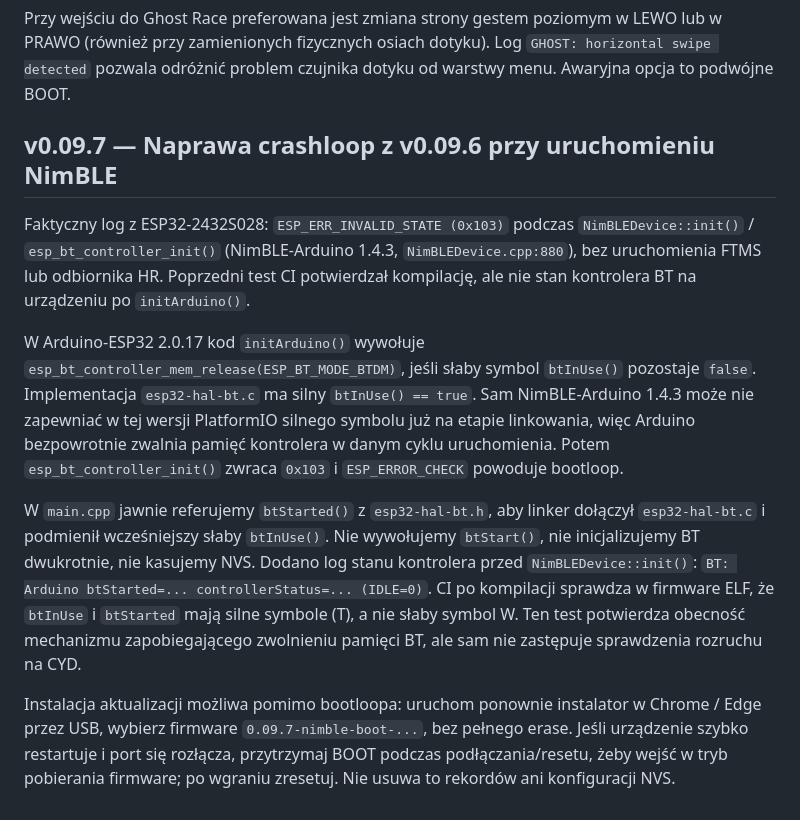
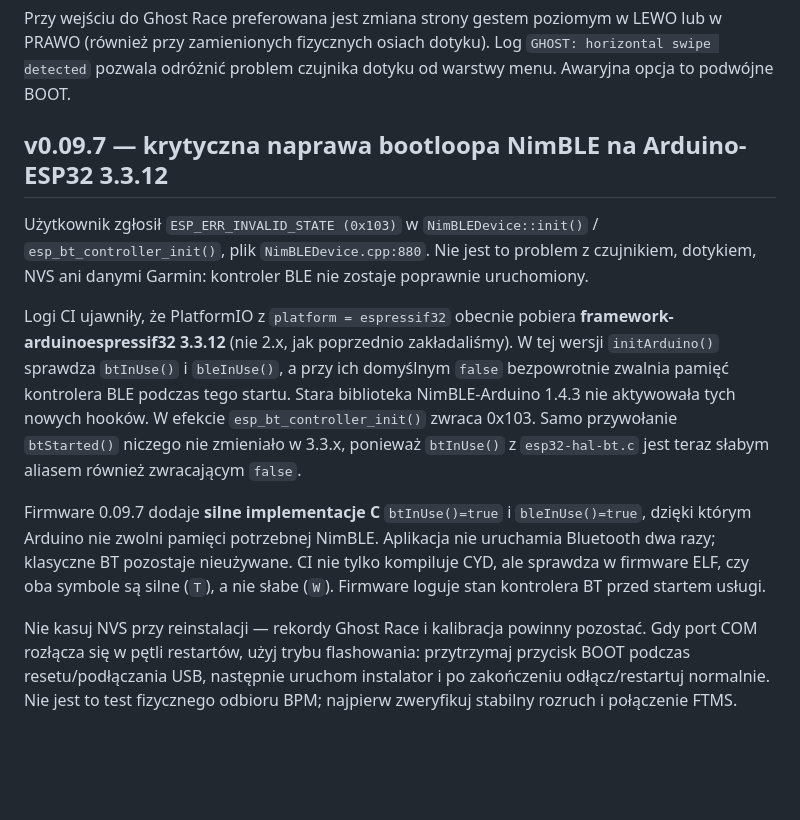
Before and after one commit to mpuchara/ArduRower, a Markdown page: docs/WEB_INSTALL_CYD.md, the part around the change. Rendered like a GitHub page; blank space fills up the shorter version.

Commit message:
Ground NimBLE 0x103 root cause in actual Arduino 3.3.12 release and verify strong BLE-retention functions

```diff
--- a/docs/WEB_INSTALL_CYD.md
+++ b/docs/WEB_INSTALL_CYD.md
@@ -91,12 +91,12 @@ Aplikacja QZ (qdomyos-zwift) czyta Garmin Heart Rate przez systemowy stos Qt Blu
 Przy wejściu do Ghost Race preferowana jest zmiana strony gestem poziomym w LEWO lub w PRAWO (również przy zamienionych fizycznych osiach dotyku). Log `GHOST: horizontal swipe detected` pozwala odróżnić problem czujnika dotyku od warstwy menu. Awaryjna opcja to podwójne BOOT.
 
 
-## v0.09.7 — Naprawa crashloop z v0.09.6 przy uruchomieniu NimBLE
+## v0.09.7 — krytyczna naprawa bootloopa NimBLE na Arduino-ESP32 3.3.12
 
-Faktyczny log z ESP32-2432S028: `ESP_ERR_INVALID_STATE (0x103)` podczas `NimBLEDevice::init()` / `esp_bt_controller_init()` (NimBLE-Arduino 1.4.3, `NimBLEDevice.cpp:880`), bez uruchomienia FTMS lub odbiornika HR. Poprzedni test CI potwierdzał kompilację, ale nie stan kontrolera BT na urządzeniu po `initArduino()`.
+Użytkownik zgłosił `ESP_ERR_INVALID_STATE (0x103)` w `NimBLEDevice::init()` / `esp_bt_controller_init()`, plik `NimBLEDevice.cpp:880`. Nie jest to problem z czujnikiem, dotykiem, NVS ani danymi Garmin: kontroler BLE nie zostaje poprawnie uruchomiony.
 
-W Arduino-ESP32 2.0.17 kod `initArduino()` wywołuje `esp_bt_controller_mem_release(ESP_BT_MODE_BTDM)`, jeśli słaby symbol `btInUse()` pozostaje `false`. Implementacja `esp32-hal-bt.c` ma silny `btInUse() == true`. Sam NimBLE-Arduino 1.4.3 może nie zapewniać w tej wersji PlatformIO silnego symbolu już na etapie linkowania, więc Arduino bezpowrotnie zwalnia pamięć kontrolera w danym cyklu uruchomienia. Potem `esp_bt_controller_init()` zwraca `0x103` i `ESP_ERROR_CHECK` powoduje bootloop.
+Logi CI ujawniły, że PlatformIO z `platform = espressif32` obecnie pobiera **framework-arduinoespressif32 3.3.12** (nie 2.x, jak poprzednio zakładaliśmy). W tej wersji `initArduino()` sprawdza `btInUse()` i `bleInUse()`, a przy ich domyślnym `false` bezpowrotnie zwalnia pamięć kontrolera BLE podczas tego startu. Stara biblioteka NimBLE-Arduino 1.4.3 nie aktywowała tych nowych hooków. W efekcie `esp_bt_controller_init()` zwraca 0x103. Samo przywołanie `btStarted()` niczego nie zmieniało w 3.3.x, ponieważ `btInUse()` z `esp32-hal-bt.c` jest teraz słabym aliasem również zwracającym `false`.
 
-W `main.cpp` jawnie referujemy `btStarted()` z `esp32-hal-bt.h`, aby linker dołączył `esp32-hal-bt.c` i podmienił wcześniejszy słaby `btInUse()`. Nie wywołujemy `btStart()`, nie inicjalizujemy BT dwukrotnie, nie kasujemy NVS. Dodano log stanu kontrolera przed `NimBLEDevice::init()`: `BT: Arduino btStarted=... controllerStatus=... (IDLE=0)`. CI po kompilacji sprawdza w firmware ELF, że `btInUse` i `btStarted` mają silne symbole (T), a nie słaby symbol W. Ten test potwierdza obecność mechanizmu zapobiegającego zwolnieniu pamięci BT, ale sam nie zastępuje sprawdzenia rozruchu na CYD.
+Firmware 0.09.7 dodaje **silne implementacje C** `btInUse()=true` i `bleInUse()=true`, dzięki którym Arduino nie zwolni pamięci potrzebnej NimBLE. Aplikacja nie uruchamia Bluetooth dwa razy; klasyczne BT pozostaje nieużywane. CI nie tylko kompiluje CYD, ale sprawdza w firmware ELF, czy oba symbole są silne (`T`), a nie słabe (`W`). Firmware loguje stan kontrolera BT przed startem usługi.
 
-Instalacja aktualizacji możliwa pomimo bootloopa: uruchom ponownie instalator w Chrome / Edge przez USB, wybierz firmware `0.09.7-nimble-boot-...`, bez pełnego erase. Jeśli urządzenie szybko restartuje i port się rozłącza, przytrzymaj BOOT podczas podłączania/resetu, żeby wejść w tryb pobierania firmware; po wgraniu zresetuj. Nie usuwa to rekordów ani konfiguracji NVS.
+Nie kasuj NVS przy reinstalacji — rekordy Ghost Race i kalibracja powinny pozostać. Gdy port COM rozłącza się w pętli restartów, użyj trybu flashowania: przytrzymaj przycisk BOOT podczas resetu/podłączania USB, następnie uruchom instalator i po zakończeniu odłącz/restartuj normalnie. Nie jest to test fizycznego odbioru BPM; najpierw zweryfikuj stabilny rozruch i połączenie FTMS.
```
